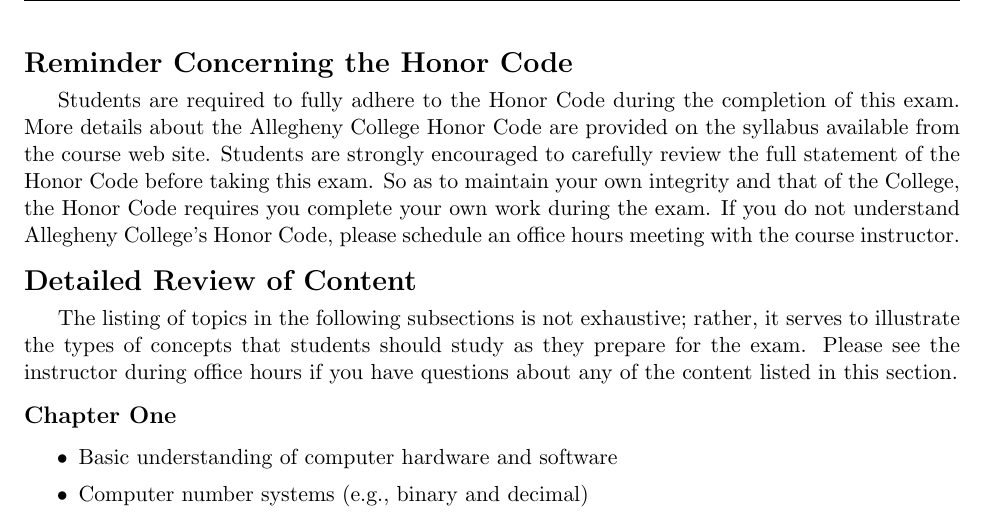
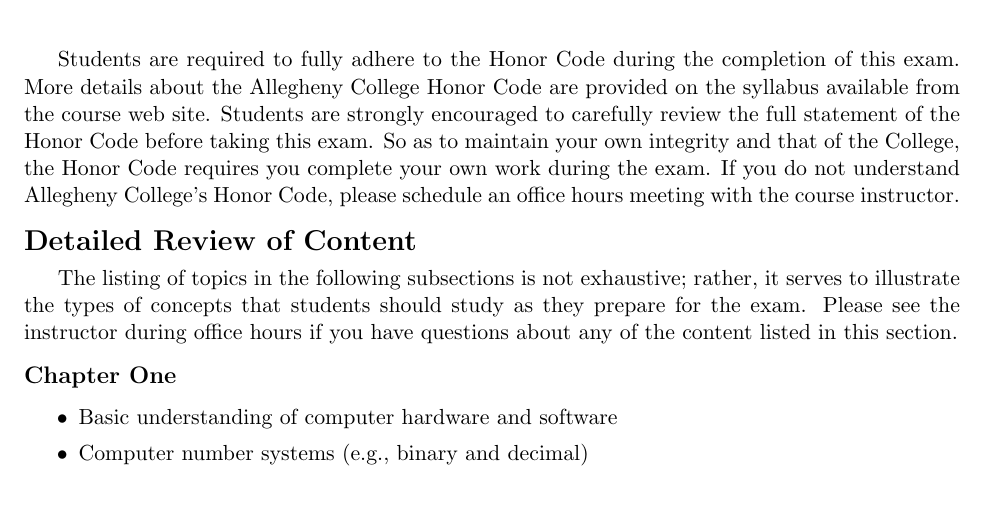
Before and after one commit to Allegheny-Computer-Science-100-F2018/cs100-F2018-sheets, a LaTeX problem sheet (exam01/cs100F2018_studyguide_exam01.tex): part of page 2 of 4 before the commit and part of page 2 of 3 after it, cut at the place of the change. Compiled offline with pdfLaTeX.

Commit message:
Comment out a section to fix format in cs100F2018_studyguide_exam01.

```diff
--- a/exam01/cs100F2018_studyguide_exam01.tex
+++ b/exam01/cs100F2018_studyguide_exam01.tex
@@ -190,7 +190,7 @@
 point total reduced. Please see the course instructor if you have questions
 about any of these policies.
 
-\section*{Reminder Concerning the Honor Code}
+% \section*{Reminder Concerning the Honor Code}
 
 Students are required to fully adhere to the Honor Code during the completion of
 this exam. More details about the Allegheny College Honor Code are provided on
```
